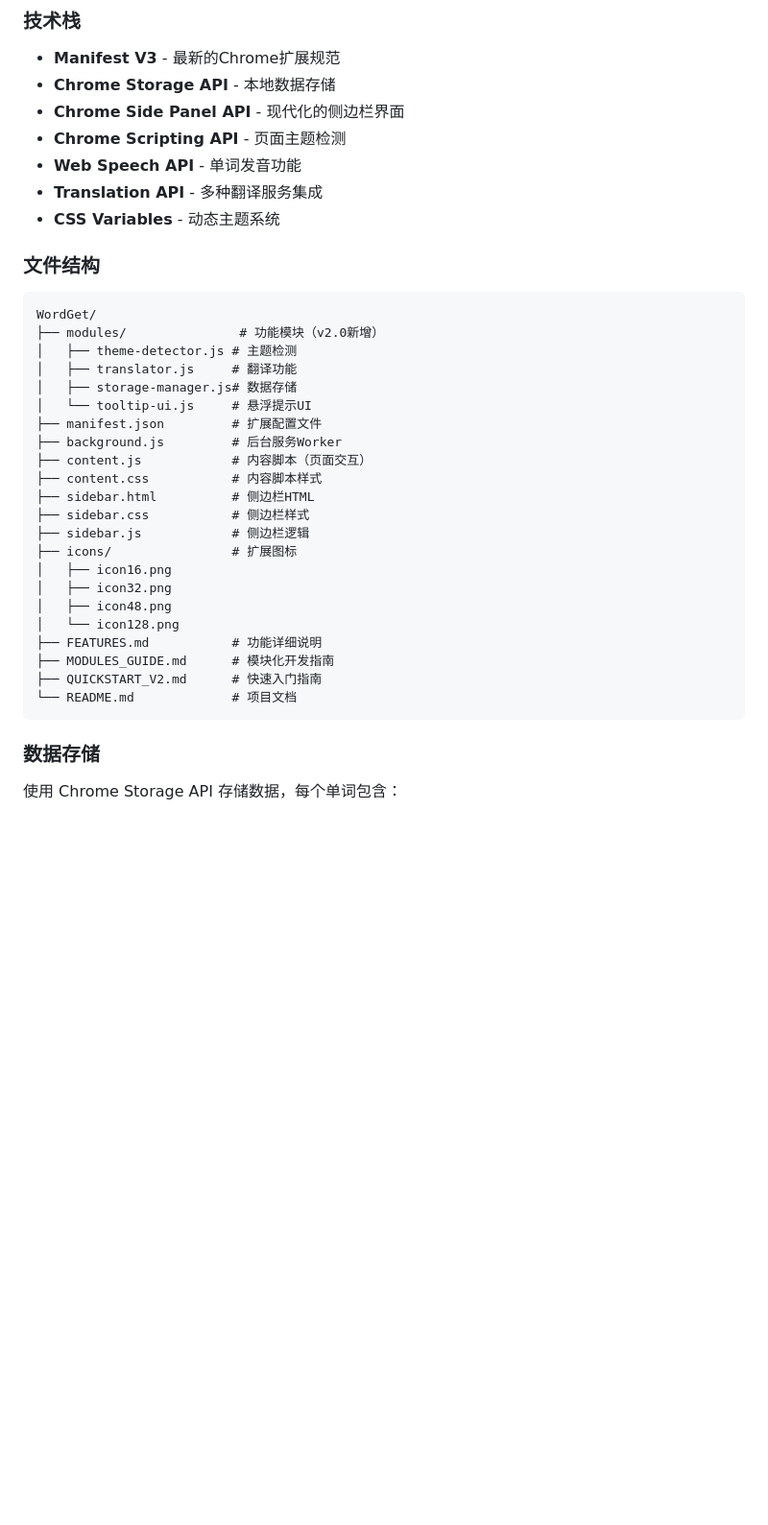
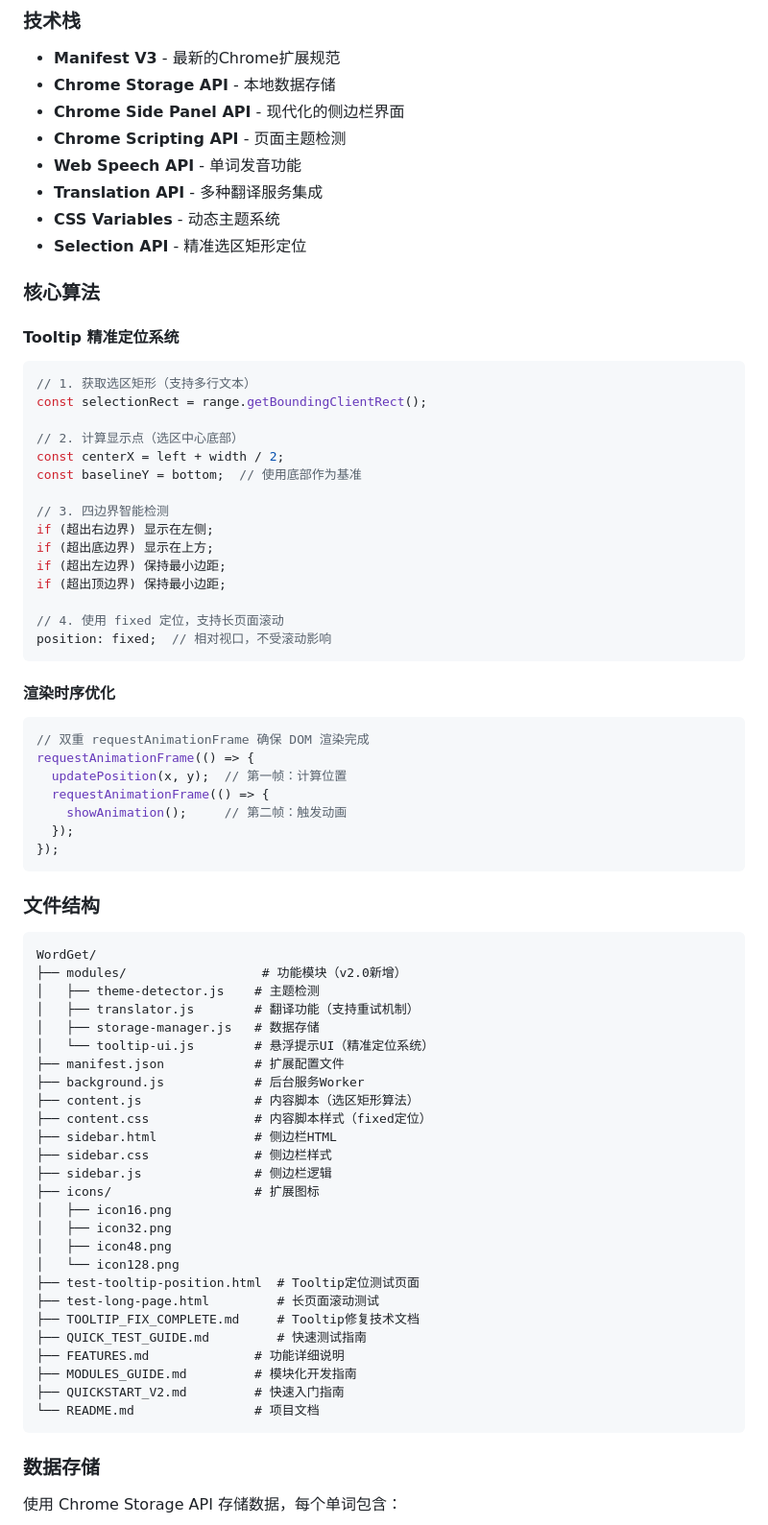
Before and after one commit to TTAWDTT/WordGet, a Markdown page: README.md, the part around one of its changes. Shown at 96% size. GitHub-like rendering; blank space fills up the shorter version.

````diff
--- a/README.md
+++ b/README.md
@@ -160,31 +226,68 @@ WordGet 支持智能主题适配功能：
 - **Web Speech API** - 单词发音功能
 - **Translation API** - 多种翻译服务集成
 - **CSS Variables** - 动态主题系统
+- **Selection API** - 精准选区矩形定位
+
+### 核心算法
+
+#### Tooltip 精准定位系统
+```javascript
+// 1. 获取选区矩形（支持多行文本）
+const selectionRect = range.getBoundingClientRect();
+
+// 2. 计算显示点（选区中心底部）
+const centerX = left + width / 2;
+const baselineY = bottom;  // 使用底部作为基准
+
+// 3. 四边界智能检测
+if (超出右边界) 显示在左侧;
+if (超出底边界) 显示在上方;
+if (超出左边界) 保持最小边距;
+if (超出顶边界) 保持最小边距;
+
+// 4. 使用 fixed 定位，支持长页面滚动
+position: fixed;  // 相对视口，不受滚动影响
+```
+
+#### 渲染时序优化
+```javascript
+// 双重 requestAnimationFrame 确保 DOM 渲染完成
+requestAnimationFrame(() => {
+  updatePosition(x, y);  // 第一帧：计算位置
+  requestAnimationFrame(() => {
+    showAnimation();     // 第二帧：触发动画
+  });
+});
+```
 
 ### 文件结构
 ```
 WordGet/
-├── modules/               # 功能模块（v2.0新增）
-│   ├── theme-detector.js # 主题检测
-│   ├── translator.js     # 翻译功能
-│   ├── storage-manager.js# 数据存储
-│   └── tooltip-ui.js     # 悬浮提示UI
-├── manifest.json         # 扩展配置文件
-├── background.js         # 后台服务Worker
-├── content.js            # 内容脚本（页面交互）
-├── content.css           # 内容脚本样式
-├── sidebar.html          # 侧边栏HTML
-├── sidebar.css           # 侧边栏样式
-├── sidebar.js            # 侧边栏逻辑
-├── icons/                # 扩展图标
+├── modules/                  # 功能模块（v2.0新增）
+│   ├── theme-detector.js    # 主题检测
+│   ├── translator.js        # 翻译功能（支持重试机制）
+│   ├── storage-manager.js   # 数据存储
+│   └── tooltip-ui.js        # 悬浮提示UI（精准定位系统）
+├── manifest.json            # 扩展配置文件
+├── background.js            # 后台服务Worker
+├── content.js               # 内容脚本（选区矩形算法）
+├── content.css              # 内容脚本样式（fixed定位）
+├── sidebar.html             # 侧边栏HTML
+├── sidebar.css              # 侧边栏样式
+├── sidebar.js               # 侧边栏逻辑
+├── icons/                   # 扩展图标
 │   ├── icon16.png
 │   ├── icon32.png
 │   ├── icon48.png
 │   └── icon128.png
-├── FEATURES.md           # 功能详细说明
-├── MODULES_GUIDE.md      # 模块化开发指南
-├── QUICKSTART_V2.md      # 快速入门指南
-└── README.md             # 项目文档
+├── test-tooltip-position.html  # Tooltip定位测试页面
+├── test-long-page.html         # 长页面滚动测试
+├── TOOLTIP_FIX_COMPLETE.md     # Tooltip修复技术文档
+├── QUICK_TEST_GUIDE.md         # 快速测试指南
+├── FEATURES.md              # 功能详细说明
+├── MODULES_GUIDE.md         # 模块化开发指南
+├── QUICKSTART_V2.md         # 快速入门指南
+└── README.md                # 项目文档
 ```
 
 ### 数据存储
````
Also changed, not shown: other parts of README.md (+90 -13 lines).
